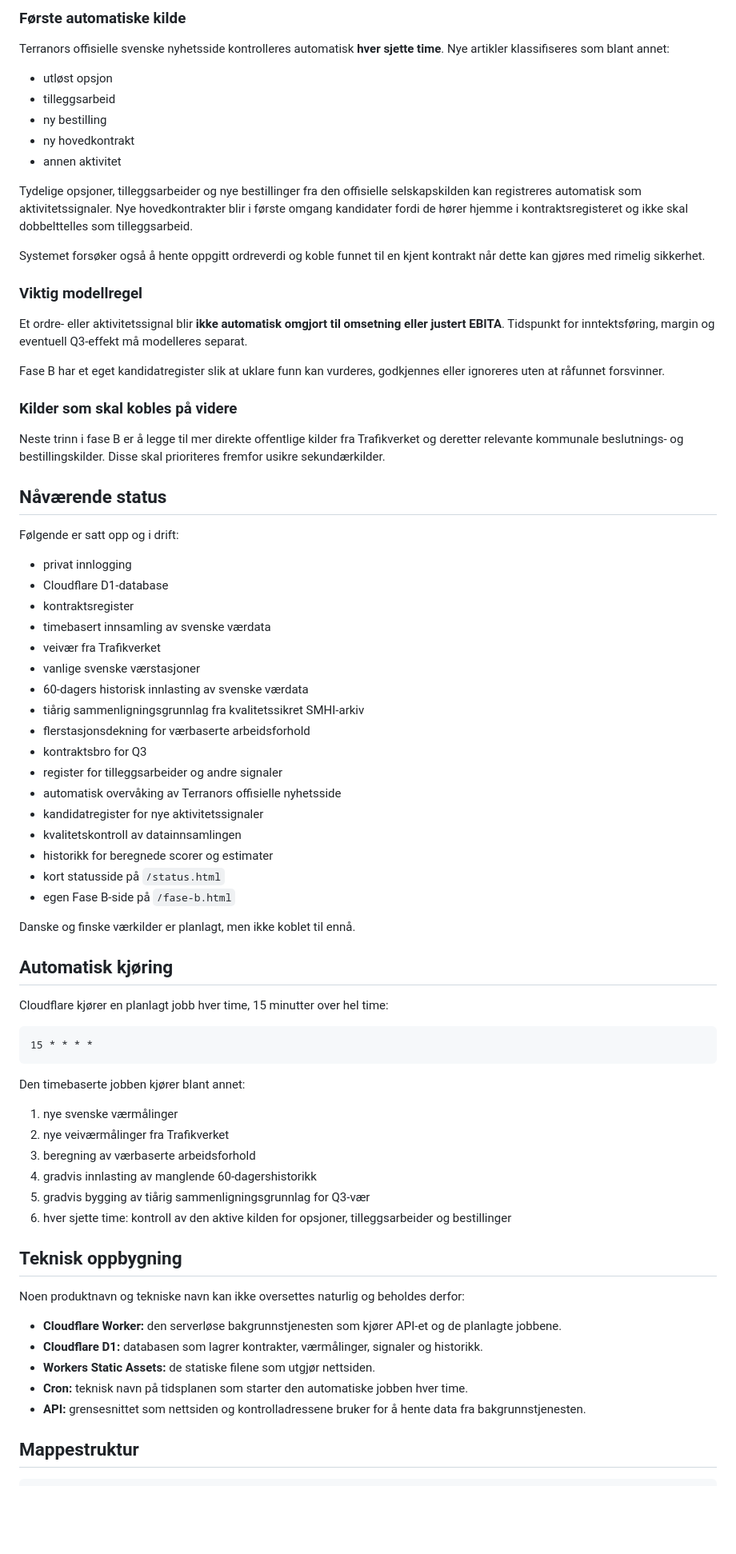
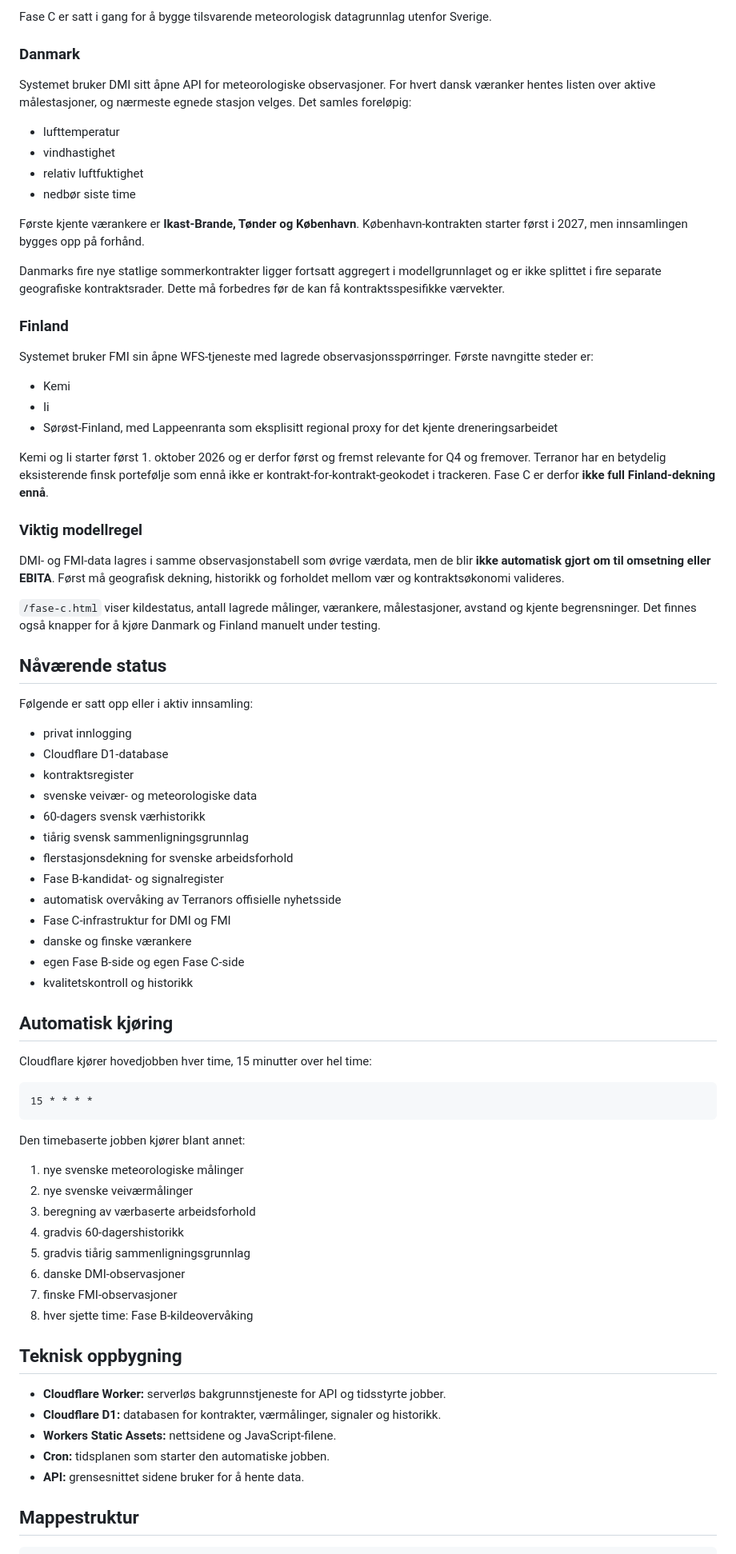
Before and after one commit to MKej88/terranor-tracker, a Markdown page: README.md, the part around one of its changes. Shown at 80% size. Drawn GitHub-style; blank space fills up the shorter version.

````diff
--- a/README.md
+++ b/README.md
@@ -79,55 +74,56 @@ Nye kandidater kan godkjennes eller ignoreres direkte på siden. Det finnes ogs
 
-### Første automatiske kilde
+Fase C er satt i gang for å bygge tilsvarende meteorologisk datagrunnlag utenfor Sverige.
 
-Terranors offisielle svenske nyhetsside kontrolleres automatisk **hver sjette time**. Nye artikler klassifiseres som blant annet:
+### Danmark
 
-- utløst opsjon
-- tilleggsarbeid
-- ny bestilling
-- ny hovedkontrakt
-- annen aktivitet
+Systemet bruker DMI sitt åpne API for meteorologiske observasjoner. For hvert dansk væranker hentes listen over aktive målestasjoner, og nærmeste egnede stasjon velges. Det samles foreløpig:
 
-Tydelige opsjoner, tilleggsarbeider og nye bestillinger fra den offisielle selskapskilden kan registreres automatisk som aktivitetssignaler. Nye hovedkontrakter blir i første omgang kandidater fordi de hører hjemme i kontraktsregisteret og ikke skal dobbelttelles som tilleggsarbeid.
+- lufttemperatur
+- vindhastighet
+- relativ luftfuktighet
+- nedbør siste time
 
-Systemet forsøker også å hente oppgitt ordreverdi og koble funnet til en kjent kontrakt når dette kan gjøres med rimelig sikkerhet.
+Første kjente værankere er **Ikast-Brande, Tønder og København**. København-kontrakten starter først i 2027, men innsamlingen bygges opp på forhånd.
+
+Danmarks fire nye statlige sommerkontrakter ligger fortsatt aggregert i modellgrunnlaget og er ikke splittet i fire separate geografiske kontraktsrader. Dette må forbedres før de kan få kontraktsspesifikke værvekter.
+
+### Finland
+
+Systemet bruker FMI sin åpne WFS-tjeneste med lagrede observasjonsspørringer. Første navngitte steder er:
+
+- Kemi
+- Ii
+- Sørøst-Finland, med Lappeenranta som eksplisitt regional proxy for det kjente dreneringsarbeidet
+
+Kemi og Ii starter først 1. oktober 2026 og er derfor først og fremst relevante for Q4 og fremover. Terranor har en betydelig eksisterende finsk portefølje som ennå ikke er kontrakt-for-kontrakt-geokodet i trackeren. Fase C er derfor **ikke full Finland-dekning ennå**.
 
 ### Viktig modellregel
 
-Et ordre- eller aktivitetssignal blir **ikke automatisk omgjort til omsetning eller justert EBITA**. Tidspunkt for inntektsføring, margin og eventuell Q3-effekt må modelleres separat.
+DMI- og FMI-data lagres i samme observasjonstabell som øvrige værdata, men de blir **ikke automatisk gjort om til omsetning eller EBITA**. Først må geografisk dekning, historikk og forholdet mellom vær og kontraktsøkonomi valideres.
 
-Fase B har et eget kandidatregister slik at uklare funn kan vurderes, godkjennes eller ignoreres uten at råfunnet forsvinner.
-
-### Kilder som skal kobles på videre
-
-Neste trinn i fase B er å legge til mer direkte offentlige kilder fra Trafikverket og deretter relevante kommunale beslutnings- og bestillingskilder. Disse skal prioriteres fremfor usikre sekundærkilder.
+`/fase-c.html` viser kildestatus, antall lagrede målinger, værankere, målestasjoner, avstand og kjente begrensninger. Det finnes også knapper for å kjøre Danmark og Finland manuelt under testing.
 
 ## Nåværende status
 
-Følgende er satt opp og i drift:
+Følgende er satt opp eller i aktiv innsamling:
 
 - privat innlogging
 - Cloudflare D1-database
 - kontraktsregister
-- timebasert innsamling av svenske værdata
-- veivær fra Trafikverket
-- vanlige svenske værstasjoner
-- 60-dagers historisk innlasting av svenske værdata
-- tiårig sammenligningsgrunnlag fra kvalitetssikret SMHI-arkiv
-- flerstasjonsdekning for værbaserte arbeidsforhold
-- kontraktsbro for Q3
-- register for tilleggsarbeider og andre signaler
+- svenske veivær- og meteorologiske data
+- 60-dagers svensk værhistorikk
+- tiårig svensk sammenligningsgrunnlag
+- flerstasjonsdekning for svenske arbeidsforhold
+- Fase B-kandidat- og signalregister
 - automatisk overvåking av Terranors offisielle nyhetsside
-- kandidatregister for nye aktivitetssignaler
-- kvalitetskontroll av datainnsamlingen
-- historikk for beregnede scorer og estimater
-- kort statusside på `/status.html`
-- egen Fase B-side på `/fase-b.html`
-
-Danske og finske værkilder er planlagt, men ikke koblet til ennå.
+- Fase C-infrastruktur for DMI og FMI
+- danske og finske værankere
+- egen Fase B-side og egen Fase C-side
+- kvalitetskontroll og historikk
 
 ## Automatisk kjøring
 
-Cloudflare kjører en planlagt jobb hver time, 15 minutter over hel time:
+Cloudflare kjører hovedjobben hver time, 15 minutter over hel time:
 
 ```text
 15 * * * *
@@ -135,22 +131,22 @@ Cloudflare kjører en planlagt jobb hver time, 15 minutter over hel time:
 
 Den timebaserte jobben kjører blant annet:
 
-1. nye svenske værmålinger
-2. nye veiværmålinger fra Trafikverket
+1. nye svenske meteorologiske målinger
+2. nye svenske veiværmålinger
 3. beregning av værbaserte arbeidsforhold
-4. gradvis innlasting av manglende 60-dagershistorikk
-5. gradvis bygging av tiårig sammenligningsgrunnlag for Q3-vær
-6. hver sjette time: kontroll av den aktive kilden for opsjoner, tilleggsarbeider og bestillinger
+4. gradvis 60-dagershistorikk
+5. gradvis tiårig sammenligningsgrunnlag
+6. danske DMI-observasjoner
+7. finske FMI-observasjoner
+8. hver sjette time: Fase B-kildeovervåking
 
 ## Teknisk oppbygning
 
-Noen produktnavn og tekniske navn kan ikke oversettes naturlig og beholdes derfor:
-
-- **Cloudflare Worker:** den serverløse bakgrunnstjenesten som kjører API-et og de planlagte jobbene.
-- **Cloudflare D1:** databasen som lagrer kontrakter, værmålinger, signaler og historikk.
-- **Workers Static Assets:** de statiske filene som utgjør nettsiden.
-- **Cron:** teknisk navn på tidsplanen som starter den automatiske jobben hver time.
-- **API:** grensesnittet som nettsiden og kontrolladressene bruker for å hente data fra bakgrunnstjenesten.
+- **Cloudflare Worker:** serverløs bakgrunnstjeneste for API og tidsstyrte jobber.
+- **Cloudflare D1:** databasen for kontrakter, værmålinger, signaler og historikk.
+- **Workers Static Assets:** nettsidene og JavaScript-filene.
+- **Cron:** tidsplanen som starter den automatiske jobben.
+- **API:** grensesnittet sidene bruker for å hente data.
 
 ## Mappestruktur
 
````
Also changed, not shown: other parts of README.md (+60 -60 lines).
